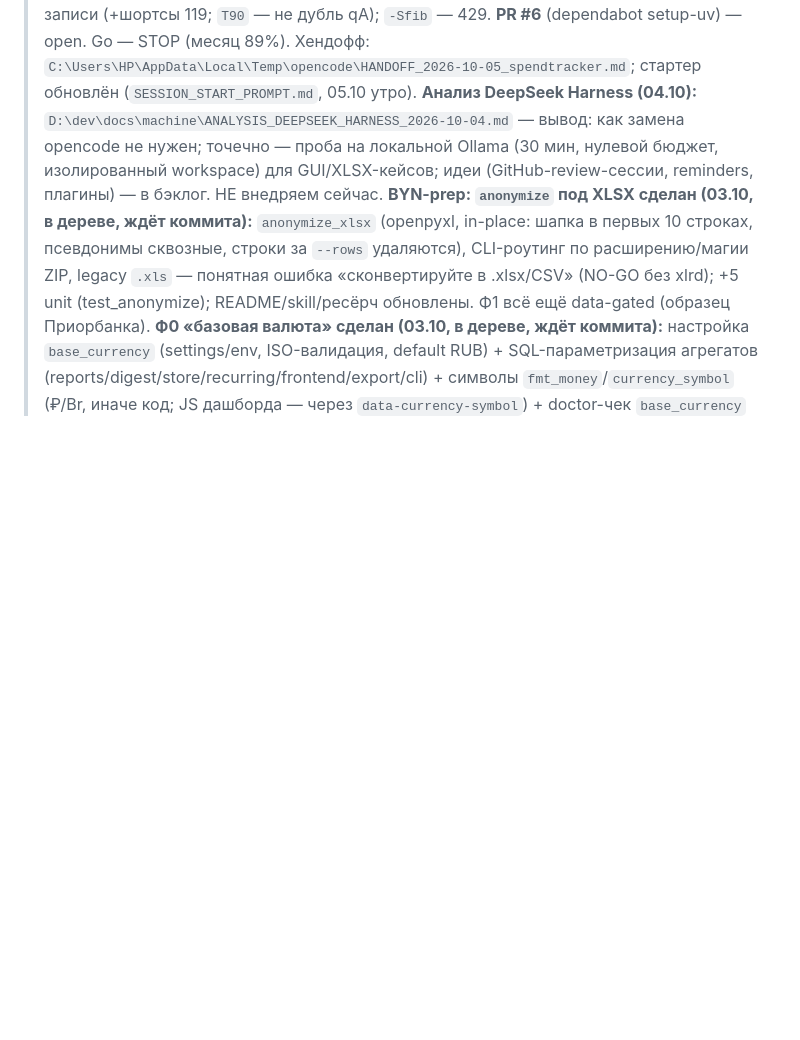
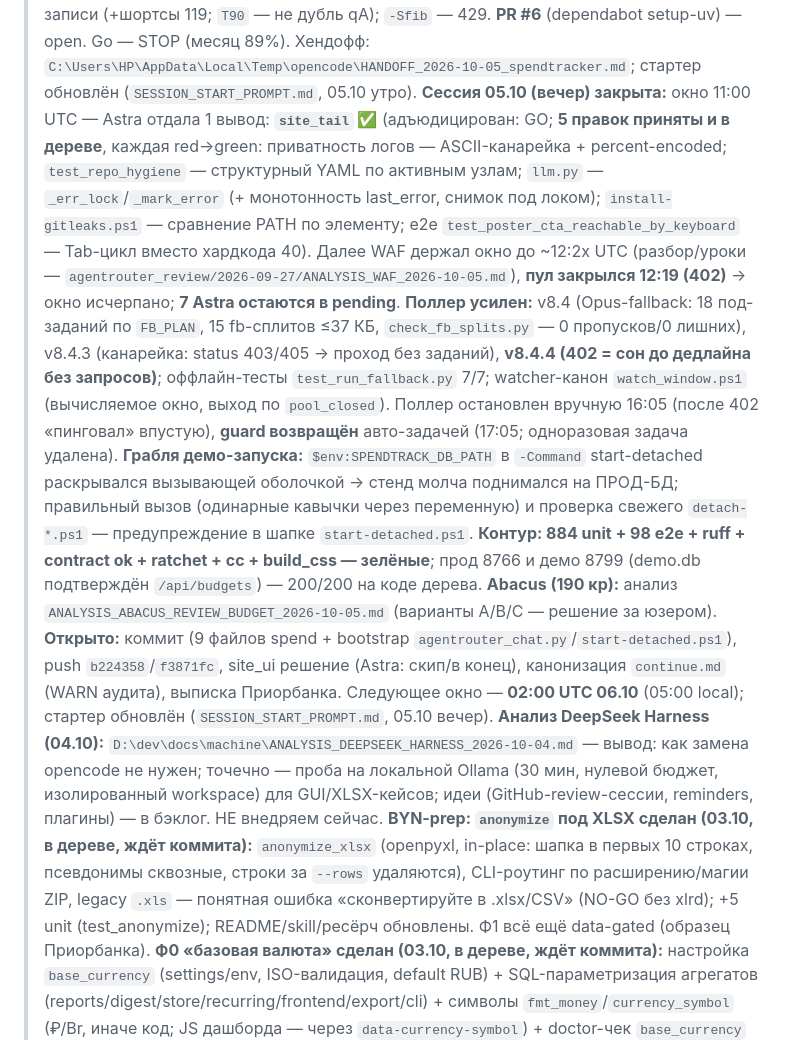
Before and after one commit to ExNihil14/spend-tracker, a Markdown page: continue.md, the part around the change. GitHub-like rendering; blank space fills up the shorter version.

Commit message:
docs(continue): срез 05.10 вечер — site_tail адъюдицирован, поллер v8.4.4, контур 884+98

```diff
--- a/continue.md
+++ b/continue.md
@@ -141,6 +141,26 @@ progressive disclosure: `D:\dev\docs\machine\RULE_EXTRACTION_PLAN_received_2026-
 > **PR #6** (dependabot setup-uv) — open. Go — STOP (месяц 89%). Хендофф:
 > `C:\Users\HP\AppData\Local\Temp\opencode\HANDOFF_2026-10-05_spendtracker.md`; стартер обновлён
 > (`SESSION_START_PROMPT.md`, 05.10 утро).
+> **Сессия 05.10 (вечер) закрыта:** окно 11:00 UTC — Astra отдала 1 вывод: **`site_tail` ✅** (адъюдицирован:
+> GO; **5 правок приняты и в дереве**, каждая red→green: приватность логов — ASCII-канарейка + percent-encoded;
+> `test_repo_hygiene` — структурный YAML по активным узлам; `llm.py` — `_err_lock`/`_mark_error` (+ монотонность
+> last_error, снимок под локом); `install-gitleaks.ps1` — сравнение PATH по элементу; e2e
+> `test_poster_cta_reachable_by_keyboard` — Tab-цикл вместо хардкода 40). Далее WAF держал окно до ~12:2x UTC
+> (разбор/уроки — `agentrouter_review/2026-09-27/ANALYSIS_WAF_2026-10-05.md`), **пул закрылся 12:19 (402)** →
+> окно исчерпано; **7 Astra остаются в pending**. **Поллер усилен:** v8.4 (Opus-fallback: 18 под-заданий по
+> `FB_PLAN`, 15 fb-сплитов ≤37 КБ, `check_fb_splits.py` — 0 пропусков/0 лишних), v8.4.3 (канарейка: status
+> 403/405 → проход без заданий), **v8.4.4 (402 = сон до дедлайна без запросов)**; оффлайн-тесты
+> `test_run_fallback.py` 7/7; watcher-канон `watch_window.ps1` (вычисляемое окно, выход по `pool_closed`).
+> Поллер остановлен вручную 16:05 (после 402 «пинговал» впустую), **guard возвращён** авто-задачей (17:05;
+> одноразовая задача удалена). **Грабля демо-запуска:** `$env:SPENDTRACK_DB_PATH` в `-Command` start-detached
+> раскрывался вызывающей оболочкой → стенд молча поднимался на ПРОД-БД; правильный вызов (одинарные кавычки
+> через переменную) и проверка свежего `detach-*.ps1` — предупреждение в шапке `start-detached.ps1`.
+> **Контур: 884 unit + 98 e2e + ruff + contract ok + ratchet + cc + build_css — зелёные**; прод 8766 и демо
+> 8799 (demo.db подтверждён `/api/budgets`) — 200/200 на коде дерева. **Abacus (190 кр):** анализ
+> `ANALYSIS_ABACUS_REVIEW_BUDGET_2026-10-05.md` (варианты A/B/C — решение за юзером). **Открыто:** коммит
+> (9 файлов spend + bootstrap `agentrouter_chat.py`/`start-detached.ps1`), push `b224358`/`f3871fc`,
+> site_ui решение (Astra: скип/в конец), канонизация `continue.md` (WARN аудита), выписка Приорбанка.
+> Следующее окно — **02:00 UTC 06.10** (05:00 local); стартер обновлён (`SESSION_START_PROMPT.md`, 05.10 вечер).
 > **Анализ DeepSeek Harness (04.10):** `D:\dev\docs\machine\ANALYSIS_DEEPSEEK_HARNESS_2026-10-04.md` — вывод:
 > как замена opencode не нужен; точечно — проба на локальной Ollama (30 мин, нулевой бюджет, изолированный
 > workspace) для GUI/XLSX-кейсов; идеи (GitHub-review-сессии, reminders, плагины) — в бэклог. НЕ внедряем сейчас.
```
